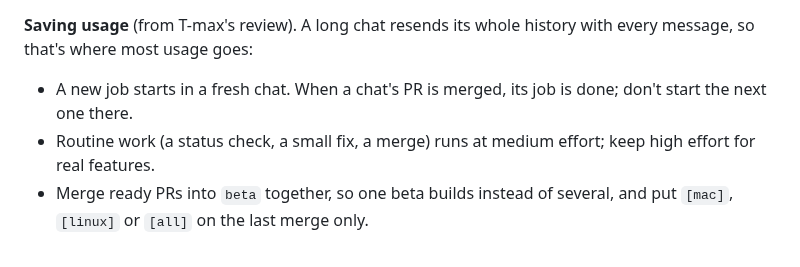
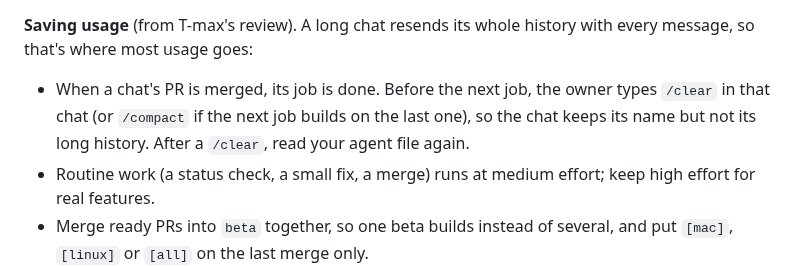
Before and after one commit to xmui/jEditor, a Markdown page: CLAUDE.md, the part around the change. Drawn GitHub-style.

Commit message:
CLAUDE.md: /clear or /compact a chat between jobs, so it keeps its name
Co-Authored-By: Claude Opus 5.5 <noreply@anthropic.com>
Claude-Session: https://claude.ai/code/session_01DaBJfPT3swbqFMH6YXG4Qq

```diff
--- a/CLAUDE.md
+++ b/CLAUDE.md
@@ -89,8 +89,10 @@ and deleting anything still need the owner's own word in your chat.
 **Saving usage** (from T-max's review). A long chat resends its whole
 history with every message, so that's where most usage goes:
 
-- A new job starts in a fresh chat. When a chat's PR is merged, its job
-  is done; don't start the next one there.
+- When a chat's PR is merged, its job is done. Before the next job, the
+  owner types `/clear` in that chat (or `/compact` if the next job builds
+  on the last one), so the chat keeps its name but not its long history.
+  After a `/clear`, read your agent file again.
 - Routine work (a status check, a small fix, a merge) runs at medium
   effort; keep high effort for real features.
 - Merge ready PRs into `beta` together, so one beta builds instead of
```
